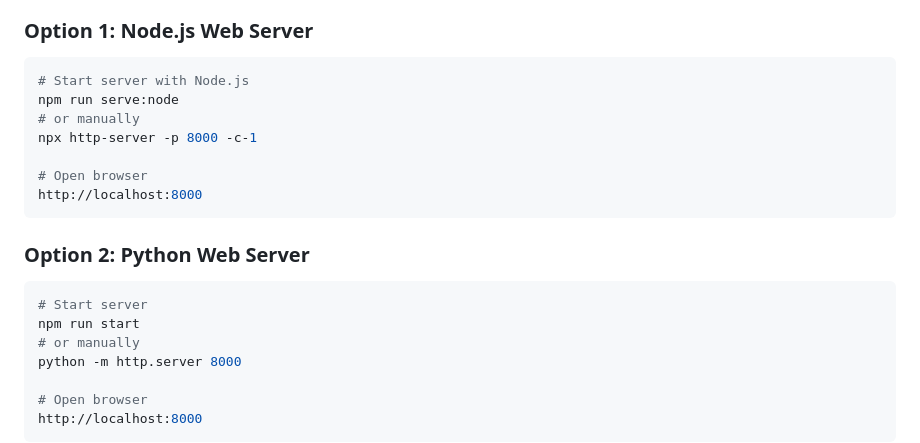
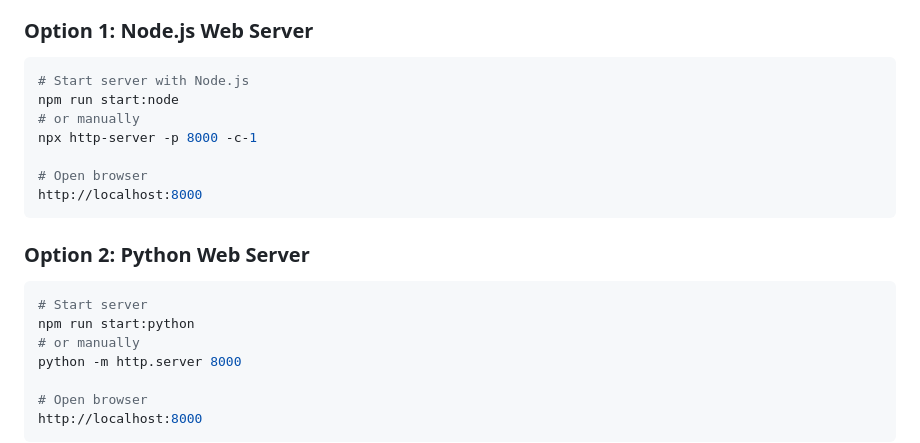
Before and after one commit to 1224ritesh/custom-tokenizer, a Markdown page: README.md, the part around the change. GitHub-like rendering.

````diff
--- a/README.md
+++ b/README.md
@@ -98,7 +98,7 @@ This is a **pure JavaScript** implementation with no external libraries or build
 
 ```bash
 # Start server with Node.js
-npm run serve:node
+npm run start:node
 # or manually
 npx http-server -p 8000 -c-1
 
@@ -110,7 +110,7 @@ http://localhost:8000
 
 ```bash
 # Start server
-npm run start
+npm run start:python
 # or manually
 python -m http.server 8000
 
````
